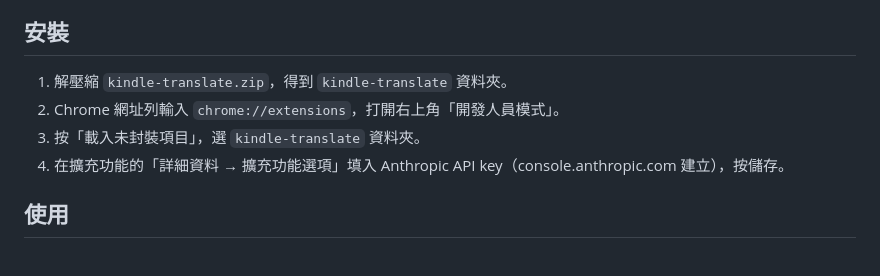
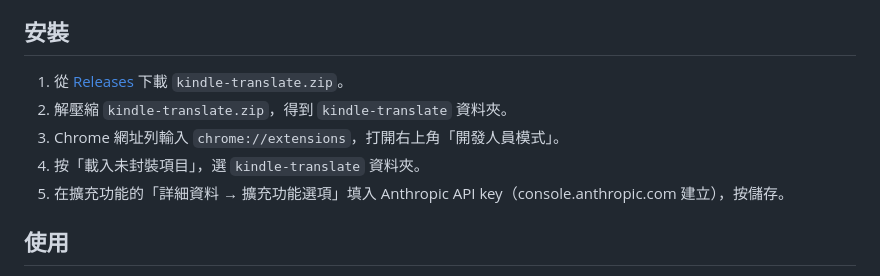
Before and after one commit to ctchuang/kindle-translator, a Markdown page: README.md, the part around the change. Rendered like a GitHub page.

```diff
--- a/README.md
+++ b/README.md
@@ -29,10 +29,11 @@ Kindle Cloud Reader 的書頁是圖片，沒有可以讀的文字和排版資訊
 
 ## 安裝
 
-1. 解壓縮 `kindle-translate.zip`，得到 `kindle-translate` 資料夾。
-2. Chrome 網址列輸入 `chrome://extensions`，打開右上角「開發人員模式」。
-3. 按「載入未封裝項目」，選 `kindle-translate` 資料夾。
-4. 在擴充功能的「詳細資料 → 擴充功能選項」填入 Anthropic API key（console.anthropic.com 建立），按儲存。
+1. 從 [Releases](https://github.com/ctchuang/kindle-translator/releases/latest) 下載 `kindle-translate.zip`。
+2. 解壓縮 `kindle-translate.zip`，得到 `kindle-translate` 資料夾。
+3. Chrome 網址列輸入 `chrome://extensions`，打開右上角「開發人員模式」。
+4. 按「載入未封裝項目」，選 `kindle-translate` 資料夾。
+5. 在擴充功能的「詳細資料 → 擴充功能選項」填入 Anthropic API key（console.anthropic.com 建立），按儲存。
 
 ## 使用
 
```
Also changed, not shown: README.en.md (+5 -4 lines).
